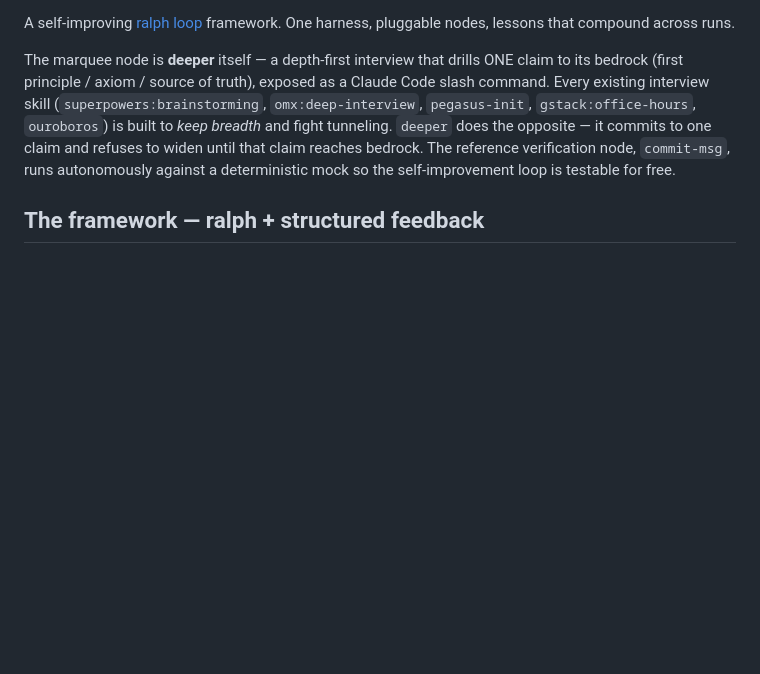
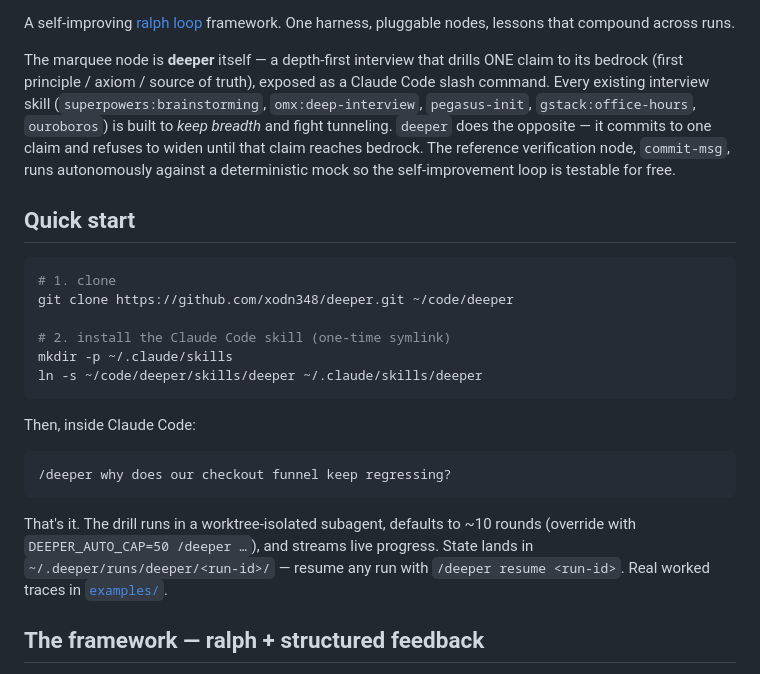
Before and after one commit to xodn348/deeper, a Markdown page: README.md, the part around the change. Rendered like a GitHub page; blank space fills up the shorter version.

Commit message:
README: lead with a Quick start (clone + symlink + slash command)
Three commands above the fold so new readers can install + run before reading the framework explanation. Pointers to DEEPER_AUTO_CAP, /deeper resume, and examples/ live there too.

Co-Authored-By: Claude Opus 4.7 (1M context) <noreply@anthropic.com>

````diff
--- a/README.md
+++ b/README.md
@@ -5,6 +5,25 @@
 A self-improving [ralph loop](https://ghuntley.com/ralph/) framework. One harness, pluggable nodes, lessons that compound across runs.
 
 The marquee node is **deeper** itself — a depth-first interview that drills ONE claim to its bedrock (first principle / axiom / source of truth), exposed as a Claude Code slash command. Every existing interview skill (`superpowers:brainstorming`, `omx:deep-interview`, `pegasus-init`, `gstack:office-hours`, `ouroboros`) is built to *keep breadth* and fight tunneling. `deeper` does the opposite — it commits to one claim and refuses to widen until that claim reaches bedrock. The reference verification node, `commit-msg`, runs autonomously against a deterministic mock so the self-improvement loop is testable for free.
+
+## Quick start
+
+```bash
+# 1. clone
+git clone https://github.com/xodn348/deeper.git ~/code/deeper
+
+# 2. install the Claude Code skill (one-time symlink)
+mkdir -p ~/.claude/skills
+ln -s ~/code/deeper/skills/deeper ~/.claude/skills/deeper
+```
+
+Then, inside Claude Code:
+
+```
+/deeper why does our checkout funnel keep regressing?
+```
+
+That's it. The drill runs in a worktree-isolated subagent, defaults to ~10 rounds (override with `DEEPER_AUTO_CAP=50 /deeper …`), and streams live progress. State lands in `~/.deeper/runs/deeper/<run-id>/` — resume any run with `/deeper resume <run-id>`. Real worked traces in [`examples/`](./examples/).
 
 ## The framework — ralph + structured feedback
 
````
